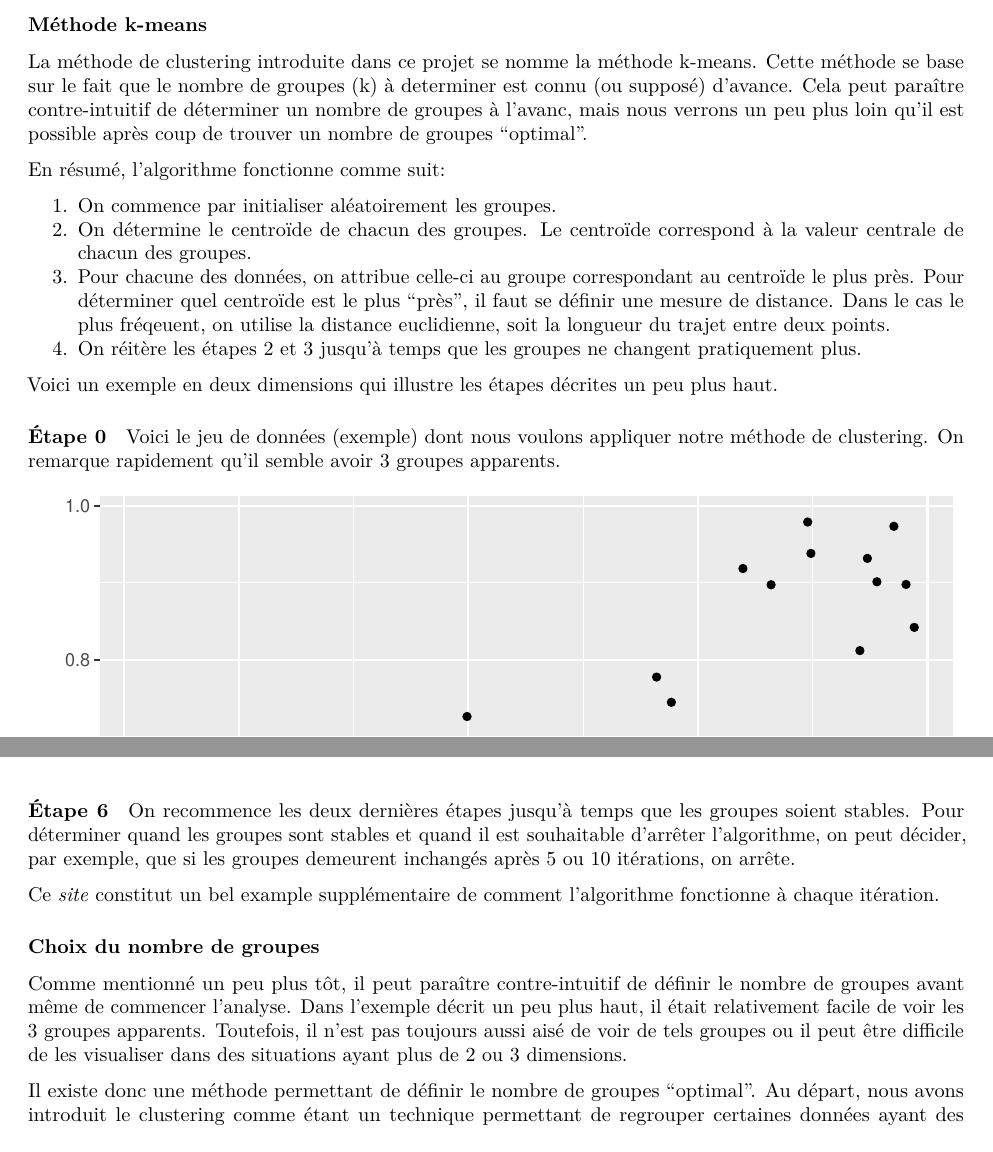
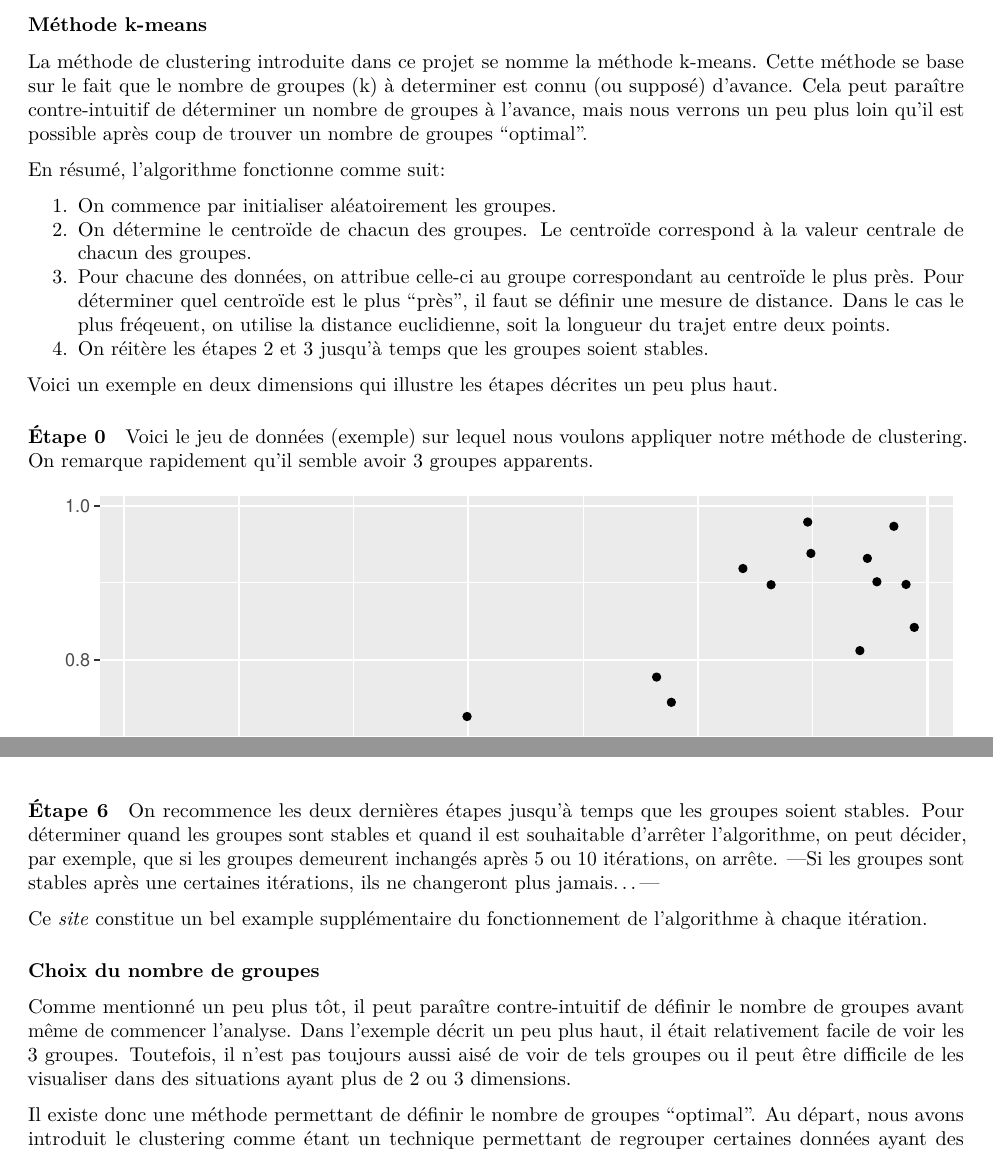
Before and after one commit to stecaron/intro-hockey-analytics, an R Markdown document (documentation/description-projet/projet_dynamiques_2018.Rmd): two parts of pages 3 and 8 of 10, joined at a grey line, cut so that both start at the same text. Rendered offline with R 4.5, knitr and Pandoc, then LaTeX, with nearby package versions.

Commit message:
Update projet_dynamiques_2018.Rmd
Changements mineurs et un commentaires dans la section Étape 6

````diff
--- a/documentation/description-projet/projet_dynamiques_2018.Rmd
+++ b/documentation/description-projet/projet_dynamiques_2018.Rmd
@@ -79,20 +79,20 @@ Une fois que les données sont nettoyées et prêtes pour l'analyse, il faut mai
 
 ### Méthode k-means
 
-La méthode de clustering introduite dans ce projet se nomme la méthode k-means. Cette méthode se base sur le fait que le nombre de groupes (k) à determiner est connu (ou supposé) d'avance. Cela peut paraître contre-intuitif de déterminer un nombre de groupes à l'avanc, mais nous verrons un peu plus loin qu'il est possible après coup de trouver un nombre de groupes "optimal".
+La méthode de clustering introduite dans ce projet se nomme la méthode k-means. Cette méthode se base sur le fait que le nombre de groupes (k) à determiner est connu (ou supposé) d'avance. Cela peut paraître contre-intuitif de déterminer un nombre de groupes à l'avance, mais nous verrons un peu plus loin qu'il est possible après coup de trouver un nombre de groupes "optimal".
 
 En résumé, l'algorithme fonctionne comme suit:
 
 1. On commence par initialiser aléatoirement les groupes.
 2. On détermine le centroïde de chacun des groupes. Le centroïde correspond à la valeur centrale de chacun des groupes.
 3. Pour chacune des données, on attribue celle-ci au groupe correspondant au centroïde le plus près. Pour déterminer quel centroïde est le plus "près", il faut se définir une mesure de distance. Dans le cas le plus fréqeuent, on utilise la distance euclidienne, soit la longueur du trajet entre deux points.
-4. On réitère les étapes 2 et 3 jusqu'à temps que les groupes ne changent pratiquement plus.
+4. On réitère les étapes 2 et 3 jusqu'à temps que les groupes soient stables.
 
 Voici un exemple en deux dimensions qui illustre les étapes décrites un peu plus haut.
 
 #### Étape 0
 
-Voici le jeu de données (exemple) dont nous voulons appliquer notre méthode de clustering. On remarque rapidement qu'il semble avoir 3 groupes apparents.
+Voici le jeu de données (exemple) sur lequel nous voulons appliquer notre méthode de clustering. On remarque rapidement qu'il semble avoir 3 groupes apparents.
 
 ```{r etape, echo=FALSE}
 library(ggplot2)
@@ -190,13 +190,13 @@ ggplot(data, aes(x = x, y = y, color = groupe)) +
 
 #### Étape 6
 
-On recommence les deux dernières étapes jusqu'à temps que les groupes soient stables. Pour déterminer quand les groupes sont stables et quand il est souhaitable d'arrêter l'algorithme, on peut décider, par exemple, que si les groupes demeurent inchangés après 5 ou 10 itérations, on arrête.
+On recommence les deux dernières étapes jusqu'à temps que les groupes soient stables. Pour déterminer quand les groupes sont stables et quand il est souhaitable d'arrêter l'algorithme, on peut décider, par exemple, que si les groupes demeurent inchangés après 5 ou 10 itérations, on arrête. ---Si les groupes sont stables après une certaines itérations, ils ne changeront plus jamais...---
 
-Ce [*site*](http://www.onmyphd.com/?p=k-means.clustering) constitut un bel example supplémentaire de comment l'algorithme fonctionne à chaque itération.
+Ce [*site*](http://www.onmyphd.com/?p=k-means.clustering) constitue un bel example supplémentaire du fonctionnement de l'algorithme à chaque itération.
 
 ### Choix du nombre de groupes
 
-Comme mentionné un peu plus tôt, il peut paraître contre-intuitif de définir le nombre de groupes avant même de commencer l'analyse. Dans l'exemple décrit un peu plus haut, il était relativement facile de voir les 3 groupes apparents. Toutefois, il n'est pas toujours aussi aisé de voir de tels groupes ou il peut être difficile de les visualiser dans des situations ayant plus de 2 ou 3 dimensions.
+Comme mentionné un peu plus tôt, il peut paraître contre-intuitif de définir le nombre de groupes avant même de commencer l'analyse. Dans l'exemple décrit un peu plus haut, il était relativement facile de voir les 3 groupes. Toutefois, il n'est pas toujours aussi aisé de voir de tels groupes ou il peut être difficile de les visualiser dans des situations ayant plus de 2 ou 3 dimensions.
 
 Il existe donc une méthode permettant de définir le nombre de groupes "optimal". Au départ, nous avons introduit le clustering comme étant un technique permettant de regrouper certaines données ayant des caractéristiques similaires. Il est donc possible d'obtenir une mesure nous permettant de valider à quel point les données à l'intérieur d'un même groupe sont similaires. Pour ce faire, nous calculerons la somme totale des carrés à l'intérieur des groupes. En gros, on somme les distances qui séparent chacune des données à l'intérieur d'un groupe avec le centroïde de ce même groupe. Pour avoir des groupes homogèenes, on souhaite évidemment que cette mesure soit petite puisque cela nous indique que les valeurs à l'intérieur d'un groupe sont relativement similaires. Cependant, il est important de comprendre que plus le nombre de groupes est grand, plus cette mesure devient petite. À l'ultime, si on définit un nombre de groupes égale aux nombre de données, chaque donnée deviendra son propre groupe et la mesure sera nulle. Pour trouver un nombre de groupe optimal, on calcule cette mesure pour différentes valeurs de k (nombre de groupes) et on fait un graphique de la mesure en fonction du nombre de groupes. À partir de là, on cherche ce qu'on appelle le "coude" de la droite, soit le point où on apperçoit une flexion. La figure 1, construite à partir de l'exemple illustré plus tôt, nous montre que le coude à lieu environ entre 2 et 3 groupes. Il serait donc approprié de garder 3 groupes, mais il pourrait également être correct de garder seulement 2 groupes, alors que les deux groupes en haut à droite pourraient possiblement former un seul groupe.
 
````
Also changed, not shown: documentation/description-projet/projet_dynamiques_2018.Rmd (10 more changed lines).
